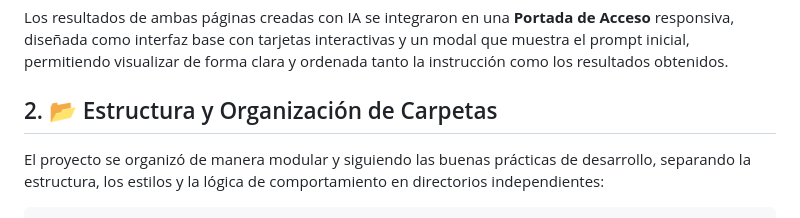
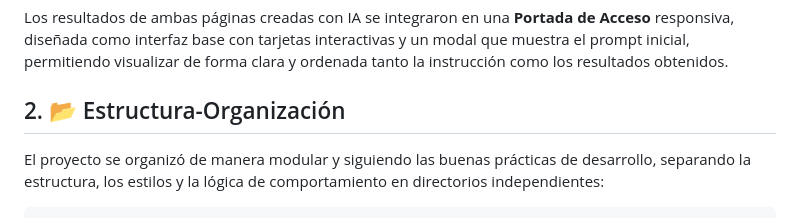
Before and after one commit to mairammedina29/pfo2-agentes-ia, a Markdown page: README.md, the part around the change. GitHub-like rendering.

````diff
--- a/README.md
+++ b/README.md
@@ -27,7 +27,7 @@ Para llevar a cabo la comparativa, se seleccionaron dos agentes de software aut
 
 Los resultados de ambas páginas creadas con IA se integraron en una **Portada de Acceso** responsiva, diseñada como interfaz base con tarjetas interactivas y un modal que muestra el prompt inicial, permitiendo visualizar de forma clara y ordenada tanto la instrucción como los resultados obtenidos.
 
-## 2. 📂 Estructura y Organización de Carpetas
+## 2. 📂 Estructura-Organización
 El proyecto se organizó de manera modular y siguiendo las buenas prácticas de desarrollo, separando la estructura, los estilos y la lógica de comportamiento en directorios independientes:
 
 ```text
````
